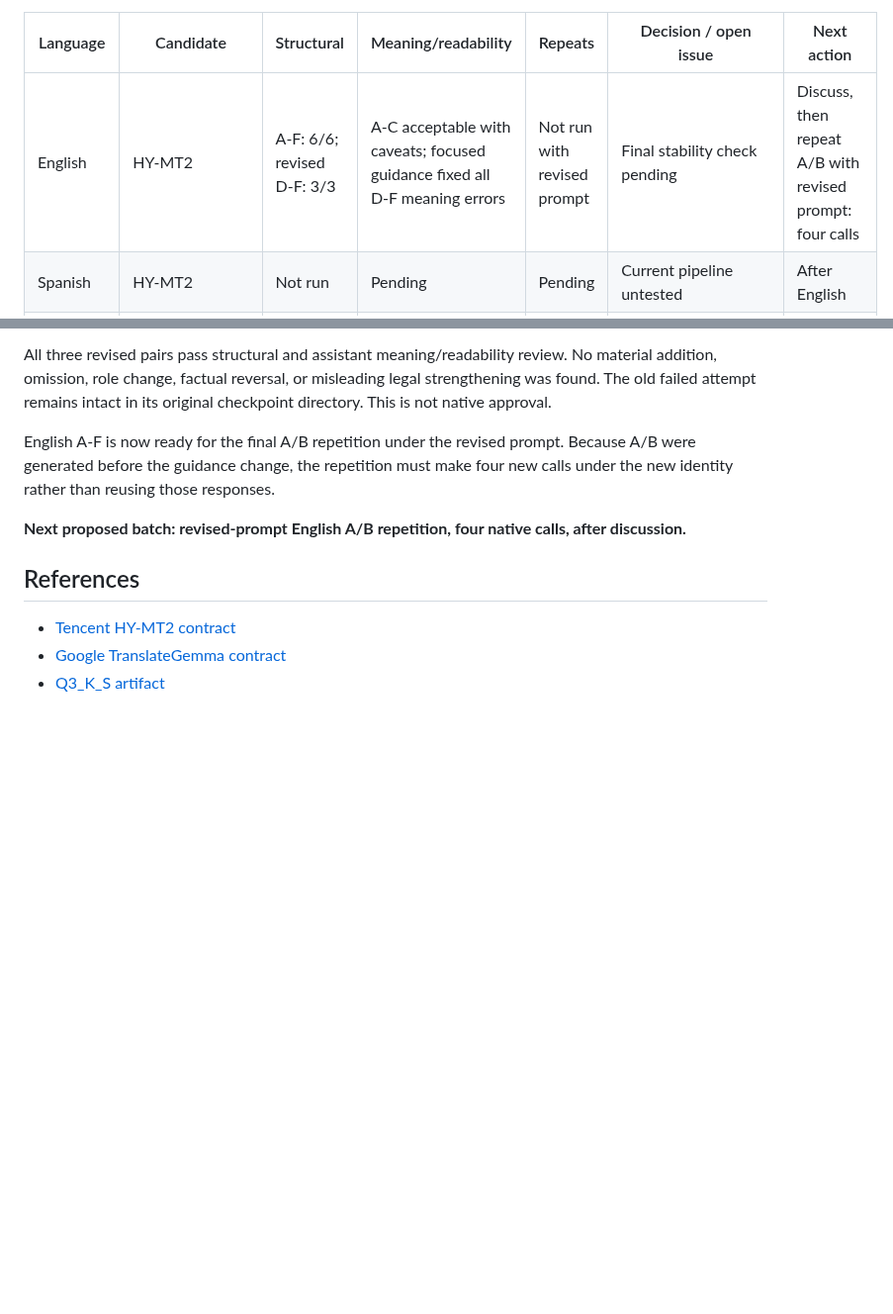
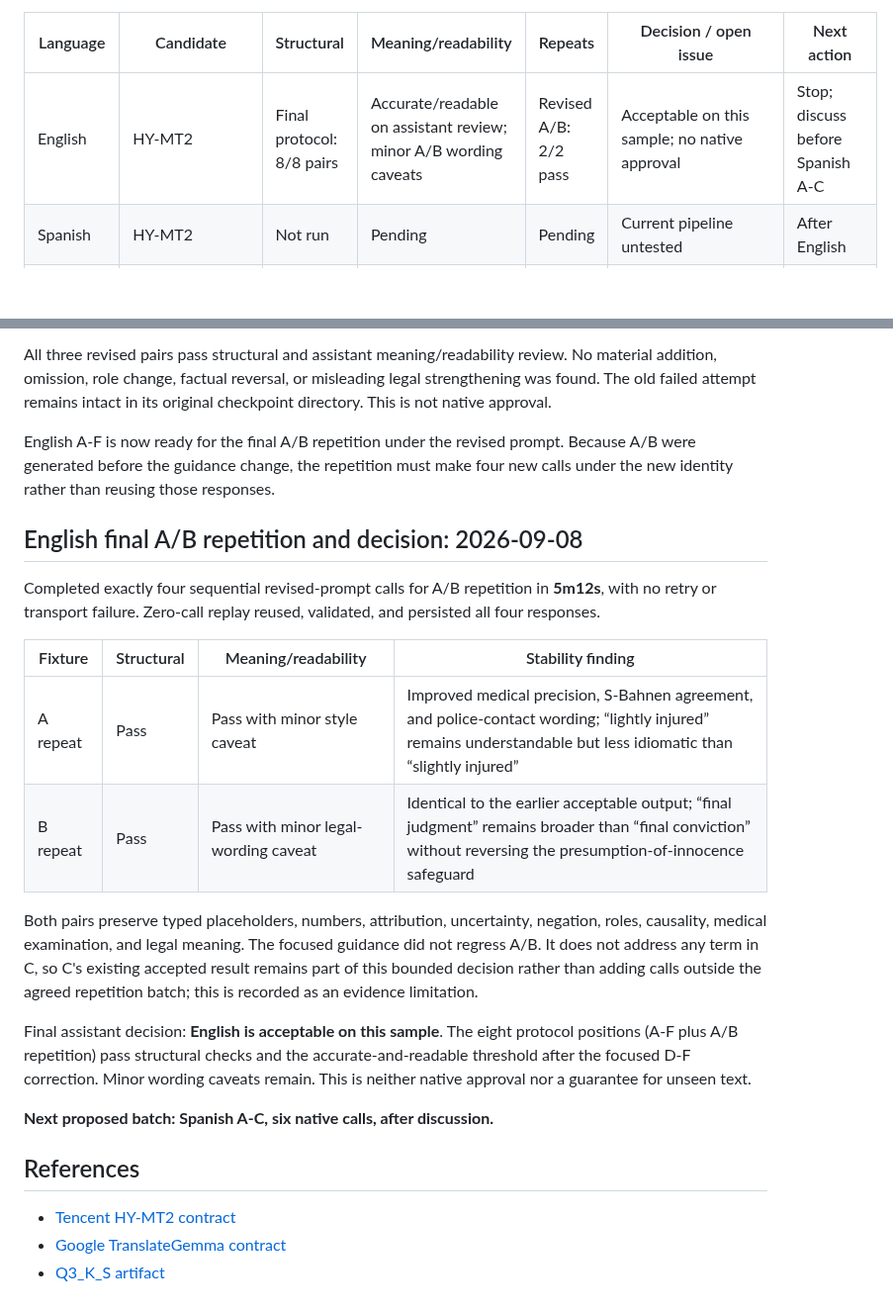
Before and after one commit to egekocabas/munichbrief, a Markdown page: docs/pre-merge-translation-testing.md, 2 parts joined by grey strips. Shown at 99% size. Drawn GitHub-style; blank space fills up the shorter version.

Commit message:
docs(i18n): qualify English translation sample

```diff
--- a/docs/pre-merge-translation-testing.md
+++ b/docs/pre-merge-translation-testing.md
@@ -143,7 +143,7 @@ manifest and result report.
 
 | Language | Candidate | Structural | Meaning/readability | Repeats | Decision / open issue | Next action |
 | --- | --- | --- | --- | --- | --- | --- |
-| English | HY-MT2 | A-F: 6/6; revised D-F: 3/3 | A-C acceptable with caveats; focused guidance fixed all D-F meaning errors | Not run with revised prompt | Final stability check pending | Discuss, then repeat A/B with revised prompt: four calls |
+| English | HY-MT2 | Final protocol: 8/8 pairs | Accurate/readable on assistant review; minor A/B wording caveats | Revised A/B: 2/2 pass | Acceptable on this sample; no native approval | Stop; discuss before Spanish A-C |
 | Spanish | HY-MT2 | Not run | Pending | Pending | Current pipeline untested | After English |
 | French | HY-MT2 | Not run | Pending | Pending | Current pipeline untested | After Spanish |
 | Italian | HY-MT2 | Not run | Pending | Pending | Current pipeline untested | After French |
@@ -281,8 +281,29 @@ English A-F is now ready for the final A/B repetition under the revised prompt.
 Because A/B were generated before the guidance change, the repetition must make
 four new calls under the new identity rather than reusing those responses.
 
-**Next proposed batch: revised-prompt English A/B repetition, four native calls,
-after discussion.**
+## English final A/B repetition and decision: 2026-09-08
+
+Completed exactly four sequential revised-prompt calls for A/B repetition in
+**5m12s**, with no retry or transport failure. Zero-call replay reused, validated,
+and persisted all four responses.
+
+| Fixture | Structural | Meaning/readability | Stability finding |
+| --- | --- | --- | --- |
+| A repeat | Pass | Pass with minor style caveat | Improved medical precision, S-Bahnen agreement, and police-contact wording; “lightly injured” remains understandable but less idiomatic than “slightly injured” |
+| B repeat | Pass | Pass with minor legal-wording caveat | Identical to the earlier acceptable output; “final judgment” remains broader than “final conviction” without reversing the presumption-of-innocence safeguard |
+
+Both pairs preserve typed placeholders, numbers, attribution, uncertainty,
+negation, roles, causality, medical examination, and legal meaning. The focused
+guidance did not regress A/B. It does not address any term in C, so C's existing
+accepted result remains part of this bounded decision rather than adding calls
+outside the agreed repetition batch; this is recorded as an evidence limitation.
+
+Final assistant decision: **English is acceptable on this sample**. The eight
+protocol positions (A-F plus A/B repetition) pass structural checks and the
+accurate-and-readable threshold after the focused D-F correction. Minor wording
+caveats remain. This is neither native approval nor a guarantee for unseen text.
+
+**Next proposed batch: Spanish A-C, six native calls, after discussion.**
 
 ## References
 
```
